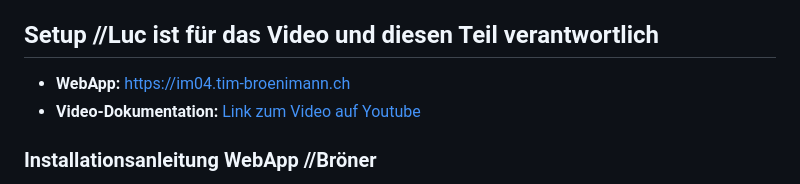
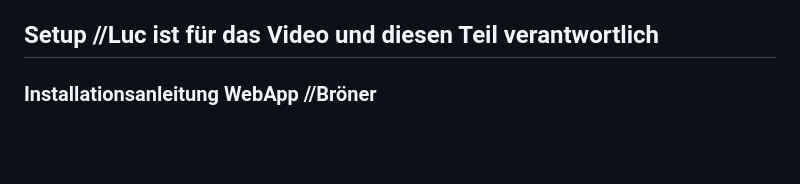
Before and after one commit to TimBroeni/IM04_LNW, a Markdown page: README.md, the part around one of its changes. Rendered like a GitHub page; blank space fills up the shorter version.

```diff
--- a/README.md
+++ b/README.md
@@ -69,9 +72,6 @@ Es hätte das Kind instruiert, welches Spielzeug es als Nächstes in die Kiste l
 Auch die Punkte, die man für pünktliches Aufräumen erhalten hätte, haben wir weggelassen, da wir die Belohnungen aus der Webapp aus Zeitgründen gestrichen haben.
 
 ## Setup //Luc ist für das Video und diesen Teil verantwortlich
-
-* **WebApp:** [https://im04.tim-broenimann.ch](https://im04.tim-broenimann.ch)
-* **Video-Dokumentation:** [Link zum Video auf Youtube](http://link.zum.video)
 
 ### Installationsanleitung WebApp //Bröner
 
```
Also changed, not shown: other parts of README.md (+4 -1 lines).
